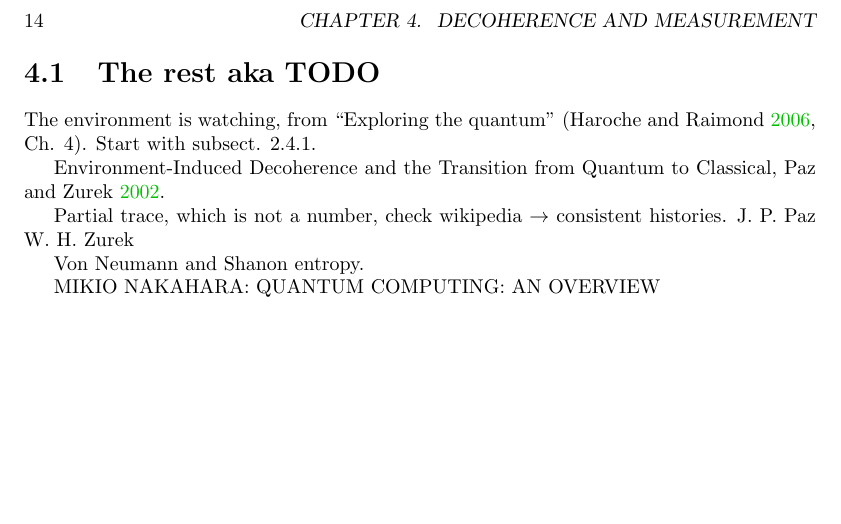
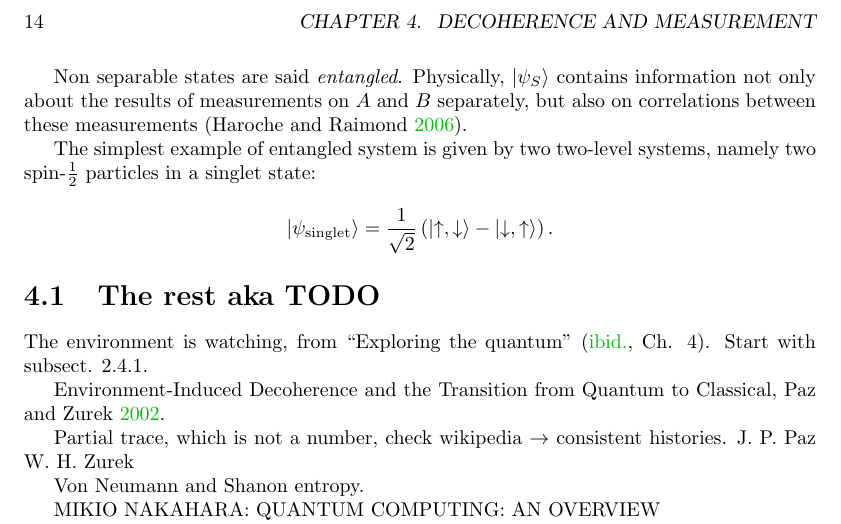
Before and after one commit to gderosa/timeq, a LaTeX thesis (document.tex, which reads tex/decohere/decohere.tex): part of page 14 of 42, cut so that both start at the same text, the shorter picture padded with empty space. Compiled offline with pdfLaTeX.

Commit message:
decohere: singlet

```diff
--- a/tex/decohere/decohere.tex
+++ b/tex/decohere/decohere.tex
@@ -45,6 +45,19 @@ as a \emph{superposition} of separable base vectors
 \]
 meaning that the
 ``total'' $\ket{\psi_A}$ and $\ket{\psi_B}$ don't necessarily exist.
+
+Non separable states are said \term{entangled}.
+Physically,
+$\ket{\psi_S}$ contains information
+not only about the results of measurements on $A$ and $B$ separately,
+but also on correlations between these measurements
+\parencite{Haroche_Exploring}.
+
+The simplest example of entangled system is given by two two-level systems,
+namely two spin-$\frac{1}{2}$ particles in a singlet state:
+\[
+  \ket{\psi_{\text{singlet}}} = \frac{1}{\sqrt{2}} \left(\ket{\uparrow, \downarrow} - \ket{\downarrow, \uparrow}\right).
+\]
 
 \section{The rest aka TODO}
 
```
